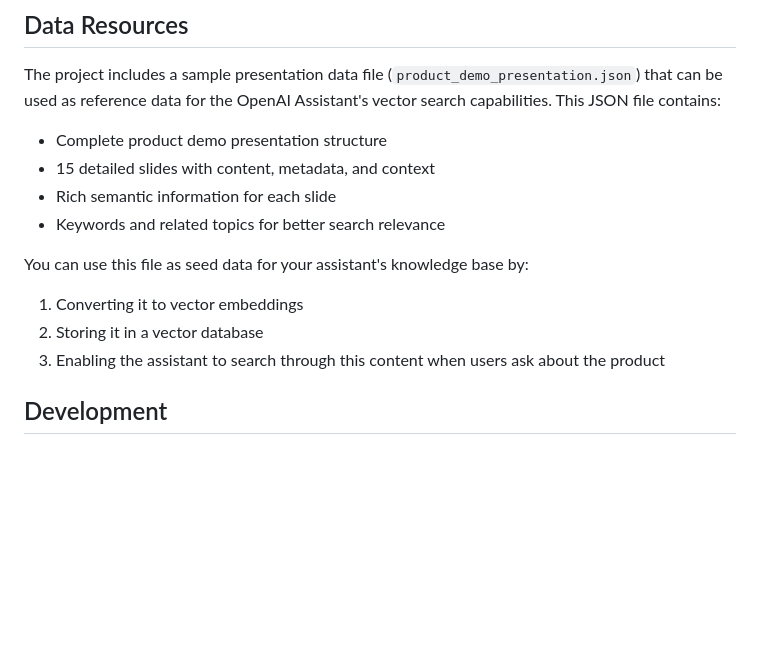
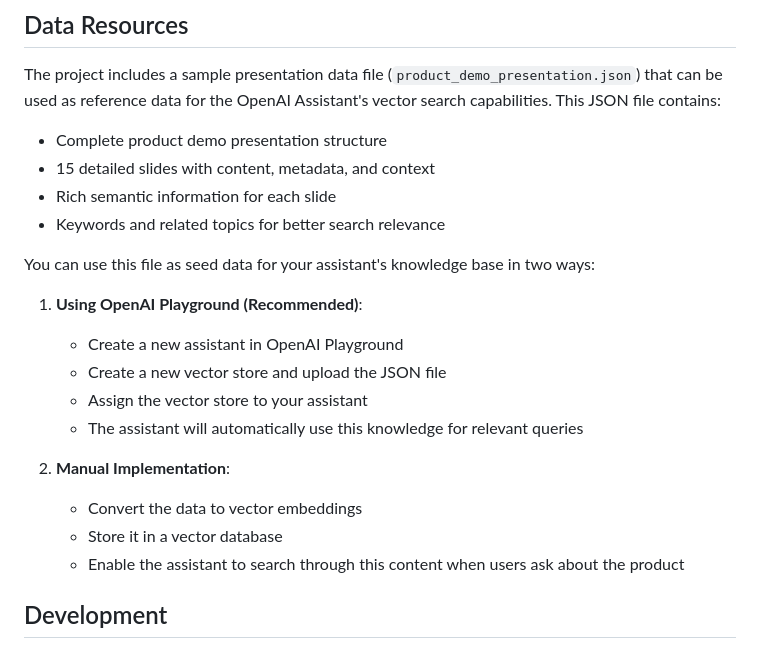
Before and after one commit to serhiikim/streaming-avatar-demo, a Markdown page: README.md, the part around the change. GitHub-like rendering; blank space fills up the shorter version.

Commit message:
add seed data

```diff
--- a/README.md
+++ b/README.md
@@ -81,10 +81,18 @@ The project includes a sample presentation data file (`product_demo_presentation
 - Rich semantic information for each slide
 - Keywords and related topics for better search relevance
 
-You can use this file as seed data for your assistant's knowledge base by:
-1. Converting it to vector embeddings
-2. Storing it in a vector database
-3. Enabling the assistant to search through this content when users ask about the product
+You can use this file as seed data for your assistant's knowledge base in two ways:
+
+1. **Using OpenAI Playground (Recommended)**:
+   - Create a new assistant in OpenAI Playground
+   - Create a new vector store and upload the JSON file
+   - Assign the vector store to your assistant
+   - The assistant will automatically use this knowledge for relevant queries
+
+2. **Manual Implementation**:
+   - Convert the data to vector embeddings
+   - Store it in a vector database
+   - Enable the assistant to search through this content when users ask about the product
 
 ## Development
 
```
